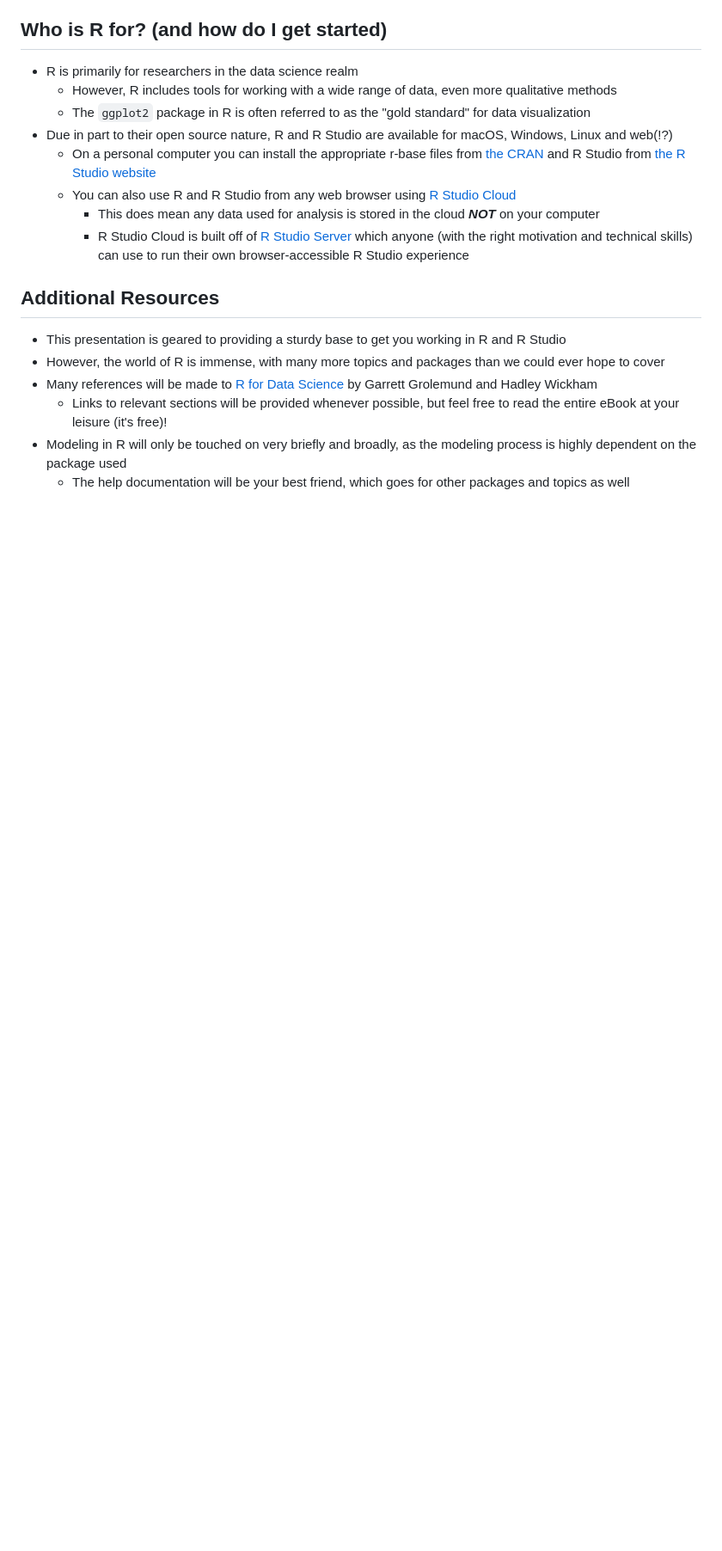
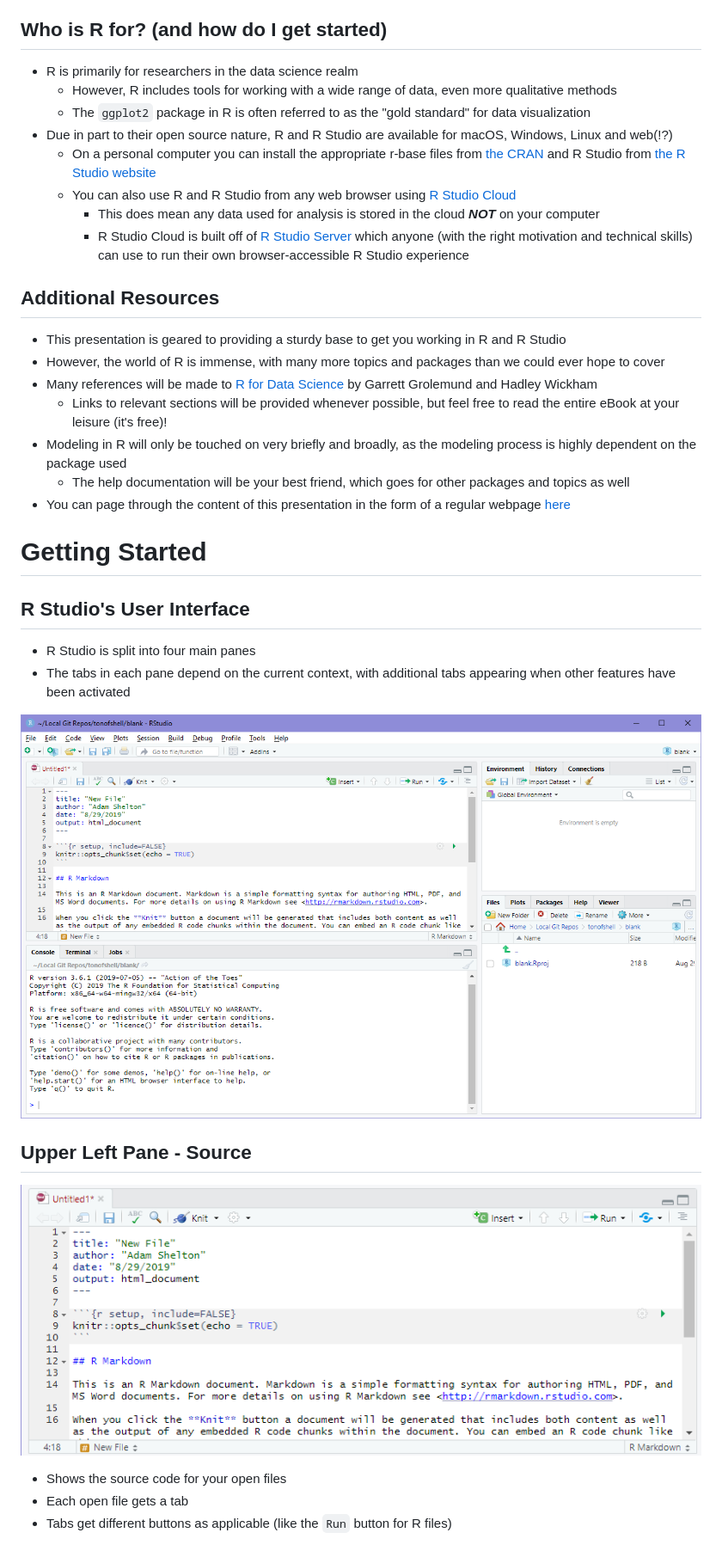
Before and after one commit to tonofshell/r-crash-course, a Markdown page: presentation.md, the part around the change printed below. Shown: that part at 86% size. Drawn GitHub-style; pictures changed too: graphics/rstudio-default.png (added), graphics/rstudio-pane1.png (added); blank space fills up the shorter version.

Commit message:
First draft of Getting Started section

```diff
--- a/presentation.md
+++ b/presentation.md
@@ -53,3 +54,20 @@ Rich package ecosystem   Variance in quality
   - Links to relevant sections will be provided whenever possible, but feel free to read the entire eBook at your leisure (it's free)!
 - Modeling in R will only be touched on very briefly and broadly, as the modeling process is highly dependent on the package used
   - The help documentation will be your best friend, which goes for other packages and topics as well
+- You can page through the content of this presentation in the form of a regular webpage [here](presentation.md)
+
+# Getting Started
+
+## R Studio's User Interface
+- R Studio is split into four main panes
+- The tabs in each pane depend on the current context, with additional tabs appearing when other features have been activated
+
+![R Studio Default Screen](graphics/rstudio-default.png)
+
+## Upper Left Pane - Source
+![Upper Left Pane](graphics/rstudio-pane1.png)
+
+- Shows the source code for your open files
+- Each open file gets a tab
+- Tabs get different buttons as applicable (like the `Run` button for R files)
+
```
Also changed, not shown: other parts of presentation.md (+100 -2 lines), graphics/rstudio-pane2.png (added), graphics/rstudio-pane3.png (added), graphics/rstudio-pane4.png (added), 2 other files.
